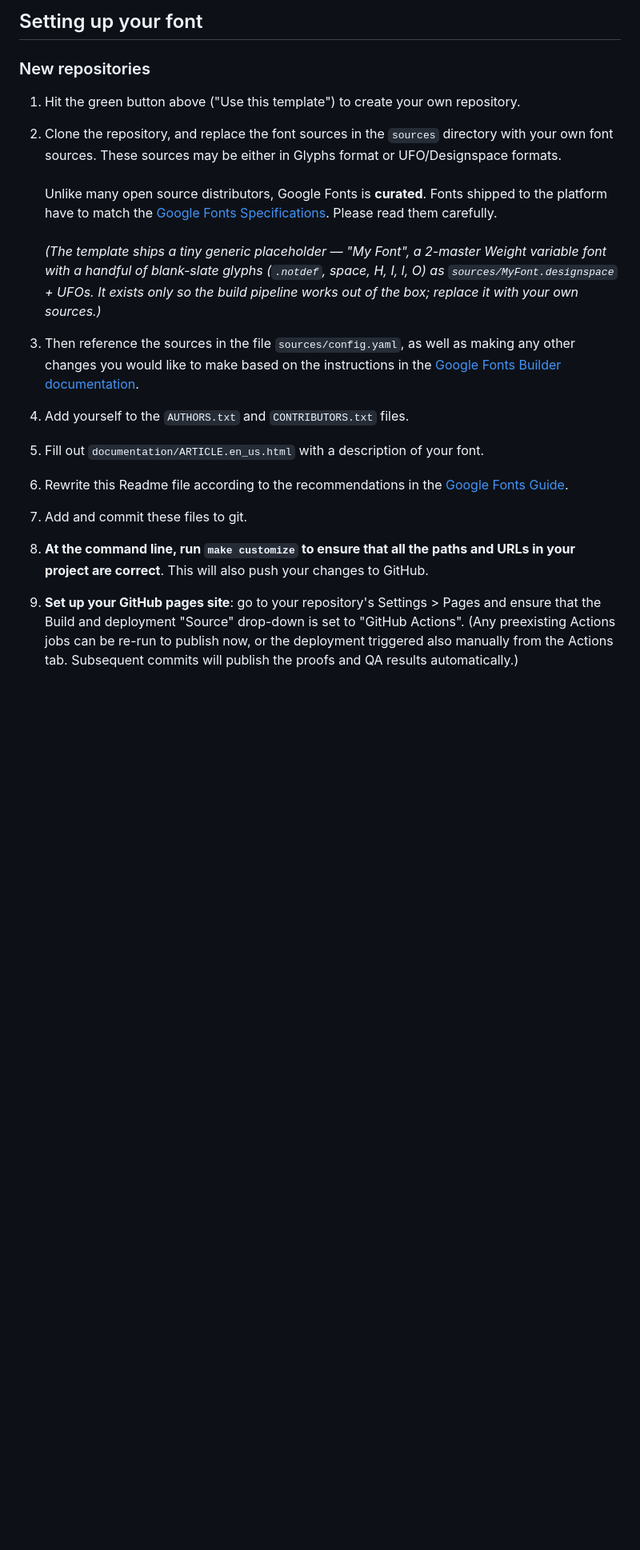
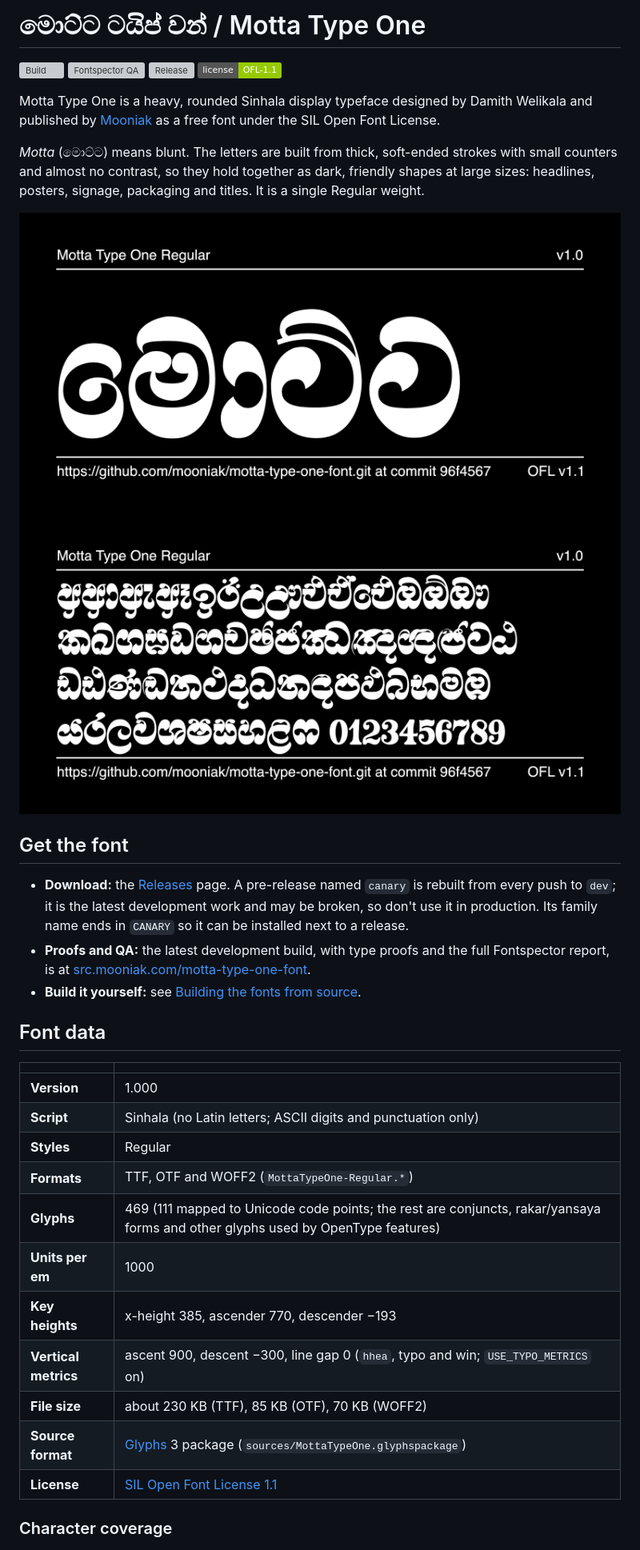
Before and after one commit to mooniak/motta-type-one-font, a Markdown page: README.md, the part around one of its changes. Shown at 80% size. Rendered like a GitHub page; pictures changed too: documentation/image1.png, documentation/image2.png; badges without logos; blank space fills up the shorter version; grey boxes are pictures that could not be loaded.

```diff
--- a/README.md
+++ b/README.md
@@ -1,26 +1,55 @@
-## Setting up your font
+මොට්ට ටයිප් වන් / Motta Type One
+==============
 
-### New repositories
+[![Build][badge-build]][link-build]
+[![Fontspector QA][badge-qa]][link-qa]
+[![Release][badge-release]][link-release]
+[![License: OFL 1.1][badge-license]][link-license]
 
-1. Hit the green button above ("Use this template") to create your own repository.
+[badge-build]: https://github.com/mooniak/motta-type-one-font/actions/workflows/build.yaml/badge.svg?branch=dev
+[badge-qa]: https://img.shields.io/badge/dynamic/json?url=https%3A%2F%2Fsrc.mooniak.com%2Fmotta-type-one-font%2Fbuild.json&query=%24.qa.pass_rate&suffix=%25&label=fontspector%20QA%20(dev%20build)&color=informational
+[badge-release]: https://img.shields.io/github/v/release/mooniak/motta-type-one-font?label=release
+[badge-license]: https://img.shields.io/badge/license-OFL--1.1-green
+[link-build]: https://github.com/mooniak/motta-type-one-font/actions/workflows/build.yaml
+[link-qa]: https://src.mooniak.com/motta-type-one-font/reports/fontspector/fontspector-report.html
+[link-release]: https://github.com/mooniak/motta-type-one-font/releases
+[link-license]: OFL.txt
 
-2. Clone the repository, and replace the font sources in the `sources` directory with your own font sources. These sources may be either in Glyphs format or UFO/Designspace formats.\
-   \
-   Unlike many open source distributors, Google Fonts is **curated**. Fonts shipped to the platform have to match the [Google Fonts Specifications](https://github.com/googlefonts/gf-docs/tree/main/Spec). Please read them carefully.\
-   \
-   _(The template ships a tiny generic placeholder — "My Font", a 2-master Weight variable font with a handful of blank-slate glyphs (`.notdef`, space, H, I, l, O) as `sources/MyFont.designspace` + UFOs. It exists only so the build pipeline works out of the box; replace it with your own sources.)_
+Motta Type One is a heavy, rounded Sinhala display typeface designed by Damith Welikala and
+published by [Mooniak](https://mooniak.com/) as a free font under the SIL Open Font License.
 
-3. Then reference the sources in the file `sources/config.yaml`, as well as making any other changes you would like to make based on the instructions in the [Google Fonts Builder documentation](https://github.com/googlefonts/gftools/blob/main/Lib/gftools/builder/__init__.py).
+*Motta* (මොට්ට) means blunt. The letters are built from thick, soft-ended strokes with small
+counters and almost no contrast, so they hold together as dark, friendly shapes at large sizes:
+headlines, posters, signage, packaging and titles. It is a single Regular weight.
 
-4. Add yourself to the `AUTHORS.txt` and `CONTRIBUTORS.txt` files.
+![Motta Type One specimen](documentation/image1.png)
+![Motta Type One character set](documentation/image2.png)
 
-5. Fill out `documentation/ARTICLE.en_us.html` with a description of your font.
+## Get the font
 
-6. Rewrite this Readme file according to the recommendations in the [Google Fonts Guide](https://googlefonts.github.io/gf-guide/readmefile.html).
+- **Download:** the [Releases](https://github.com/mooniak/motta-type-one-font/releases) page. A
+  pre-release named `canary` is rebuilt from every push to `dev`; it is the latest development
+  work and may be broken, so don't use it in production. Its family name ends in `CANARY` so it
+  can be installed next to a release.
+- **Proofs and QA:** the latest development build, with type proofs and the full Fontspector
+  report, is at [src.mooniak.com/motta-type-one-font](https://src.mooniak.com/motta-type-one-font/).
+- **Build it yourself:** see [Building the fonts from source](#building-the-fonts-from-source).
 
-7. Add and commit these files to git.
+## Font data
 
-8. **At the command line, run `make customize` to ensure that all the paths and URLs in your project are correct**. This will also push your changes to GitHub.
+| | |
+|---|---|
+| **Version** | 1.000 |
+| **Script** | Sinhala (no Latin letters; ASCII digits and punctuation only) |
+| **Styles** | Regular |
+| **Formats** | TTF, OTF and WOFF2 (`MottaTypeOne-Regular.*`) |
+| **Glyphs** | 469 (111 mapped to Unicode code points; the rest are conjuncts, rakar/yansaya forms and other glyphs used by OpenType features) |
+| **Units per em** | 1000 |
+| **Key heights** | x-height 385, ascender 770, descender −193 |
+| **Vertical metrics** | ascent 900, descent −300, line gap 0 (`hhea`, typo and win; `USE_TYPO_METRICS` on) |
+| **File size** | about 230 KB (TTF), 85 KB (OTF), 70 KB (WOFF2) |
+| **Source format** | [Glyphs](https://glyphsapp.com/) 3 package (`sources/MottaTypeOne.glyphspackage`) |
+| **License** | [SIL Open Font License 1.1](OFL.txt) |
 
-9. **Set up your GitHub pages site**: go to your repository's Settings > Pages and ensure that the Build and deployment "Source" drop-down is set to "GitHub Actions". (Any preexisting Actions jobs can be re-run to publish now, or the deployment triggered also manually from the Actions tab. Subsequent commits will publish the proofs and QA results automatically.)
+### Character coverage
 
```
Also changed, not shown: other parts of README.md (+118 -46 lines), CHECKLIST.md (added, +101 -0 lines), 6 other files.
